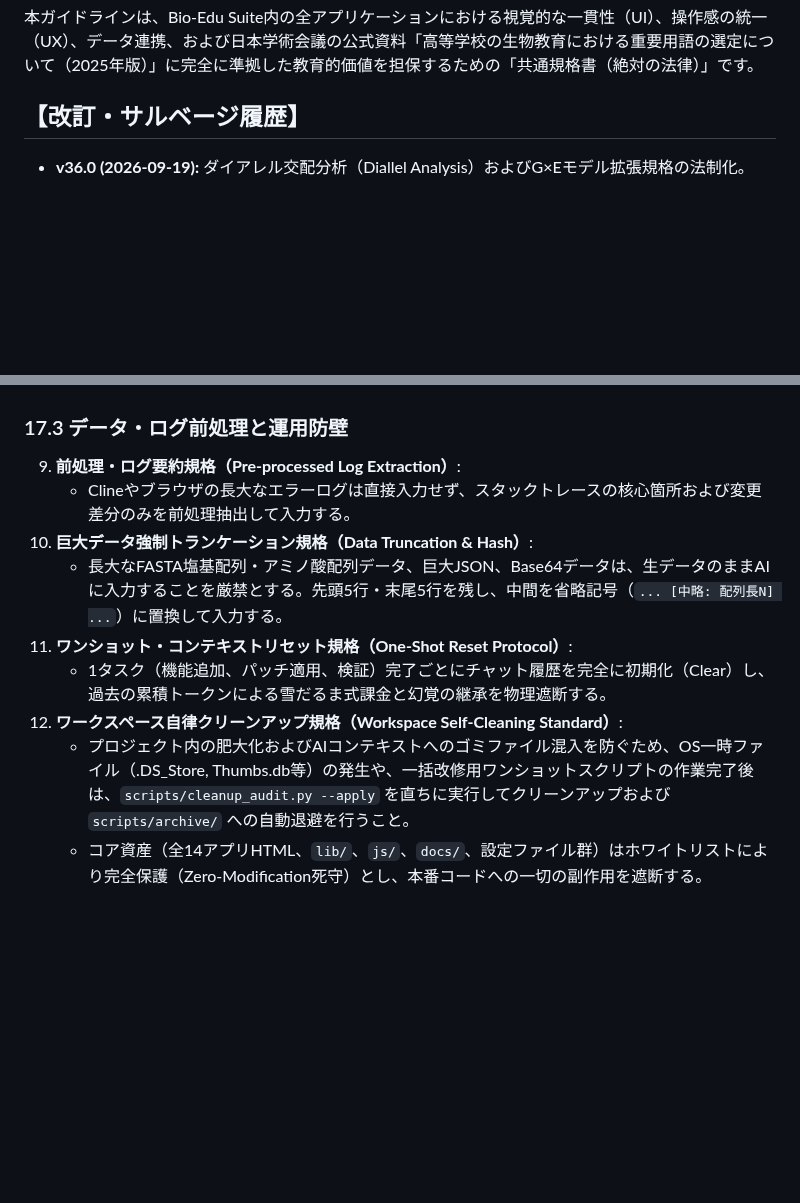
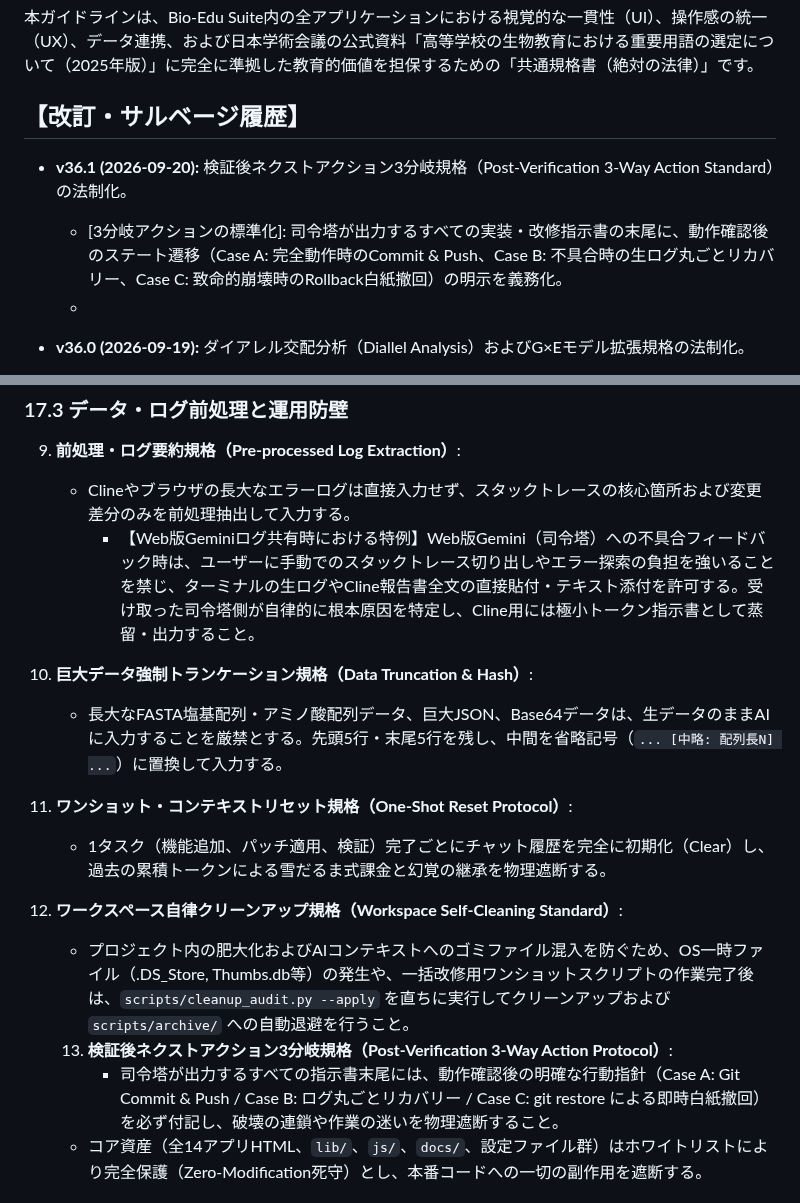
Before and after one commit to KatsumasaSHIBATA/Bio-Edu-Suite, a Markdown page: docs/guideline.md, 2 parts joined by grey strips. GitHub-like rendering; blank space fills up the shorter version.

Commit message:
docs: 法制化 - 検証後ネクストアクション3分岐規格および生ログ全文受容特例の策定 (v36.1/v5.5)

```diff
--- a/docs/guideline.md
+++ b/docs/guideline.md
@@ -3,6 +3,11 @@
 本ガイドラインは、Bio-Edu Suite内の全アプリケーションにおける視覚的な一貫性（UI）、操作感の統一（UX）、データ連携、および日本学術会議の公式資料「高等学校の生物教育における重要用語の選定について（2025年版）」に完全に準拠した教育的価値を担保するための「共通規格書（絶対の法律）」です。
 
 ## **【改訂・サルベージ履歴】**
+* **v36.1 (2026-09-20):** 検証後ネクストアクション3分岐規格（Post-Verification 3-Way Action Standard）の法制化。
+  - [3分岐アクションの標準化]: 司令塔が出力するすべての実装・改修指示書の末尾に、動作確認後のステート遷移（Case A: 完全動作時のCommit & Push、Case B: 不具合時の生ログ丸ごとリカバリー、Case C: 致命的崩壊時のRollback白紙撤回）の明示を義務化。
+  - [Web側生ログ丸ごと受け入れ特例の制定]: ユーザーの手作業フリクションを根絶するため、不具合発生時におけるスタックトレースやエラー箇所の切り抜き作業を不要とし、Web版Geminiへのエラーログ・Cline報告書の全文コピペ／添付を正式許可。司令塔側が自律的に根本原因を特定・蒸留する。
+
+
 
 * **v36.0 (2026-09-19):** ダイアレル交配分析（Diallel Analysis）およびG×Eモデル拡張規格の法制化。
   - [Griffing Method 2規格]: 親系統（自殖）およびF1（片側交配）を含むグリフィング第2法・固定効果モデル（Model I）を標準数理モデルとして策定。
@@ -1944,12 +1949,17 @@ AI（Gemini / Cline）を活用した持続可能な開発・運用の実現、A
 ### 17.3 データ・ログ前処理と運用防壁
 9. **前処理・ログ要約規格（Pre-processed Log Extraction）**:
    - Clineやブラウザの長大なエラーログは直接入力せず、スタックトレースの核心箇所および変更差分のみを前処理抽出して入力する。
+       - 【Web版Geminiログ共有時における特例】Web版Gemini（司令塔）への不具合フィードバック時は、ユーザーに手動でのスタックトレース切り出しやエラー探索の負担を強いることを禁じ、ターミナルの生ログやCline報告書全文の直接貼付・テキスト添付を許可する。受け取った司令塔側が自律的に根本原因を特定し、Cline用には極小トークン指示書として蒸留・出力すること。
+
 10. **巨大データ強制トランケーション規格（Data Truncation & Hash）**:
     - 長大なFASTA塩基配列・アミノ酸配列データ、巨大JSON、Base64データは、生データのままAIに入力することを厳禁とする。先頭5行・末尾5行を残し、中間を省略記号（`... [中略: 配列長N] ...`）に置換して入力する。
 11. **ワンショット・コンテキストリセット規格（One-Shot Reset Protocol）**:
     - 1タスク（機能追加、パッチ適用、検証）完了ごとにチャット履歴を完全に初期化（Clear）し、過去の累積トークンによる雪だるま式課金と幻覚の継承を物理遮断する。
 12. **ワークスペース自律クリーンアップ規格（Workspace Self-Cleaning Standard）**:
     - プロジェクト内の肥大化およびAIコンテキストへのゴミファイル混入を防ぐため、OS一時ファイル（.DS_Store, Thumbs.db等）の発生や、一括改修用ワンショットスクリプトの作業完了後は、`scripts/cleanup_audit.py --apply` を直ちに実行してクリーンアップおよび `scripts/archive/` への自動退避を行うこと。
+    13. **検証後ネクストアクション3分岐規格（Post-Verification 3-Way Action Protocol）**:
+        - 司令塔が出力するすべての指示書末尾には、動作確認後の明確な行動指針（Case A: Git Commit & Push / Case B: ログ丸ごとリカバリー / Case C: git restore による即時白紙撤回）を必ず付記し、破壊の連鎖や作業の迷いを物理遮断すること。
+
     - コア資産（全14アプリHTML、`lib/`、`js/`、`docs/`、設定ファイル群）はホワイトリストにより完全保護（Zero-Modification死守）とし、本番コードへの一切の副作用を遮断する。
 
 ## 第18項 ダイアレル交配分析（Diallel Analysis）・G×Eモデル拡張規格 (v36.0 制定)
```
Also changed, not shown: docs/workflow.md (+9 -0 lines).
